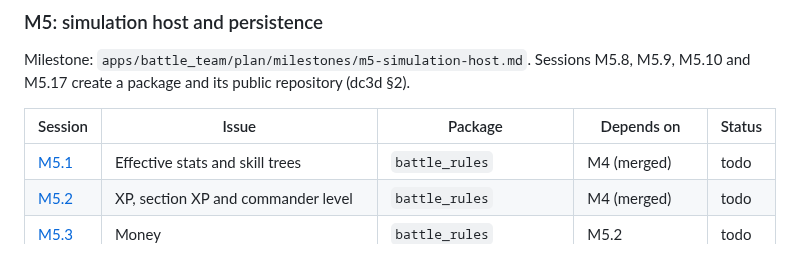
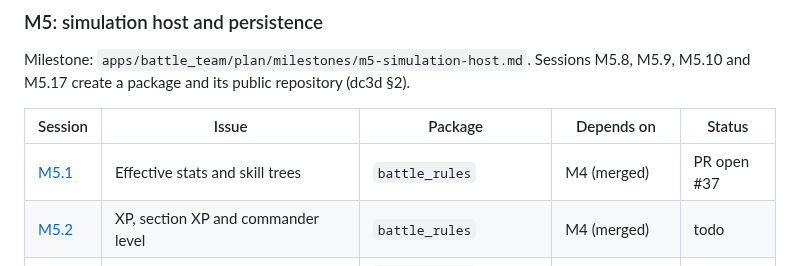
Before and after one commit to hawkbee1/hawkbee, a Markdown page: docs/battle_team/README.md, the part around the change. Rendered like a GitHub page.

Commit message:
docs(battle_team): M5.1 status, PR open #37

```diff
--- a/docs/battle_team/README.md
+++ b/docs/battle_team/README.md
@@ -55,7 +55,7 @@ Milestone: `apps/battle_team/plan/milestones/m5-simulation-host.md`. Sessions M5
 
 | Session | Issue | Package | Depends on | Status |
 |---|---|---|---|---|
-| [M5.1](sessions/m5-01-effective-stats-and-skill-trees.md) | Effective stats and skill trees | `battle_rules` | M4 (merged) | todo |
+| [M5.1](sessions/m5-01-effective-stats-and-skill-trees.md) | Effective stats and skill trees | `battle_rules` | M4 (merged) | PR open #37 |
 | [M5.2](sessions/m5-02-xp-and-commander-level.md) | XP, section XP and commander level | `battle_rules` | M4 (merged) | todo |
 | [M5.3](sessions/m5-03-money.md) | Money | `battle_rules` | M5.2 | todo |
 | [M5.4](sessions/m5-04-storage-deployment-commander-death.md) | Storage, deployment and the commander's death | `battle_rules` | M5.2, M5.3 | todo |
```
